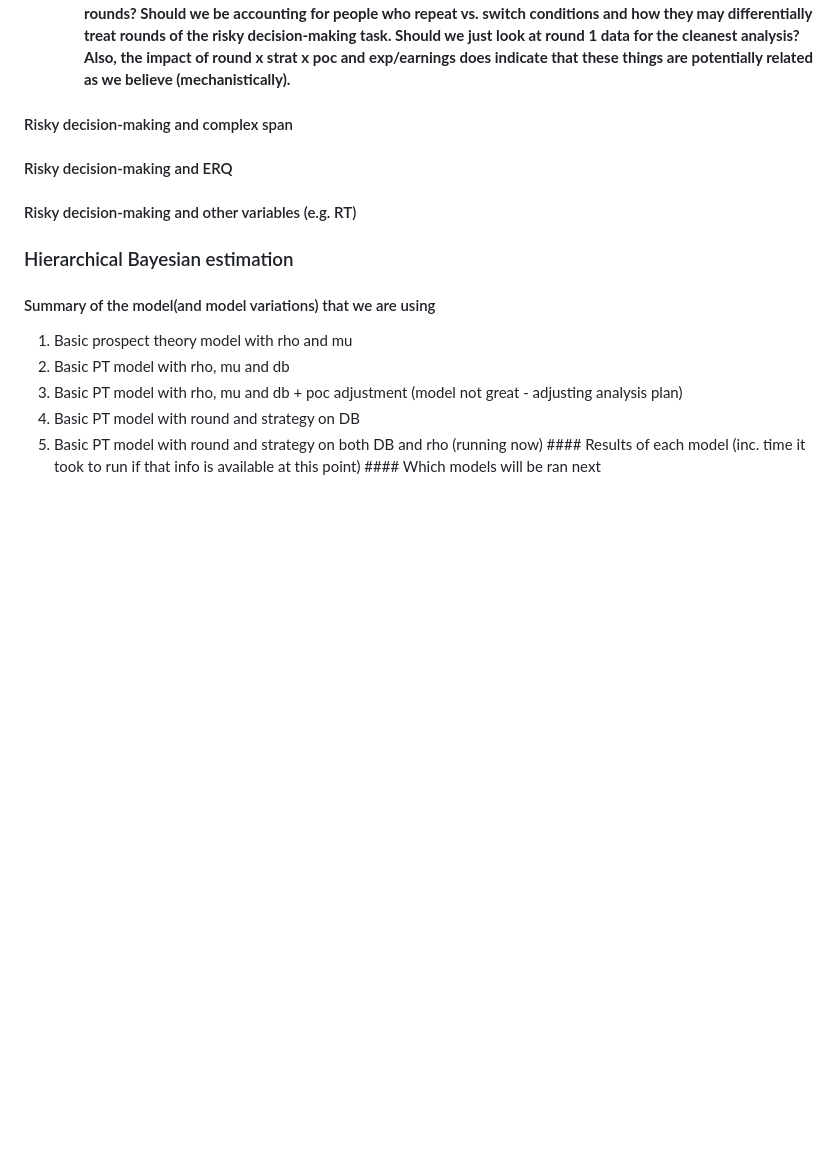
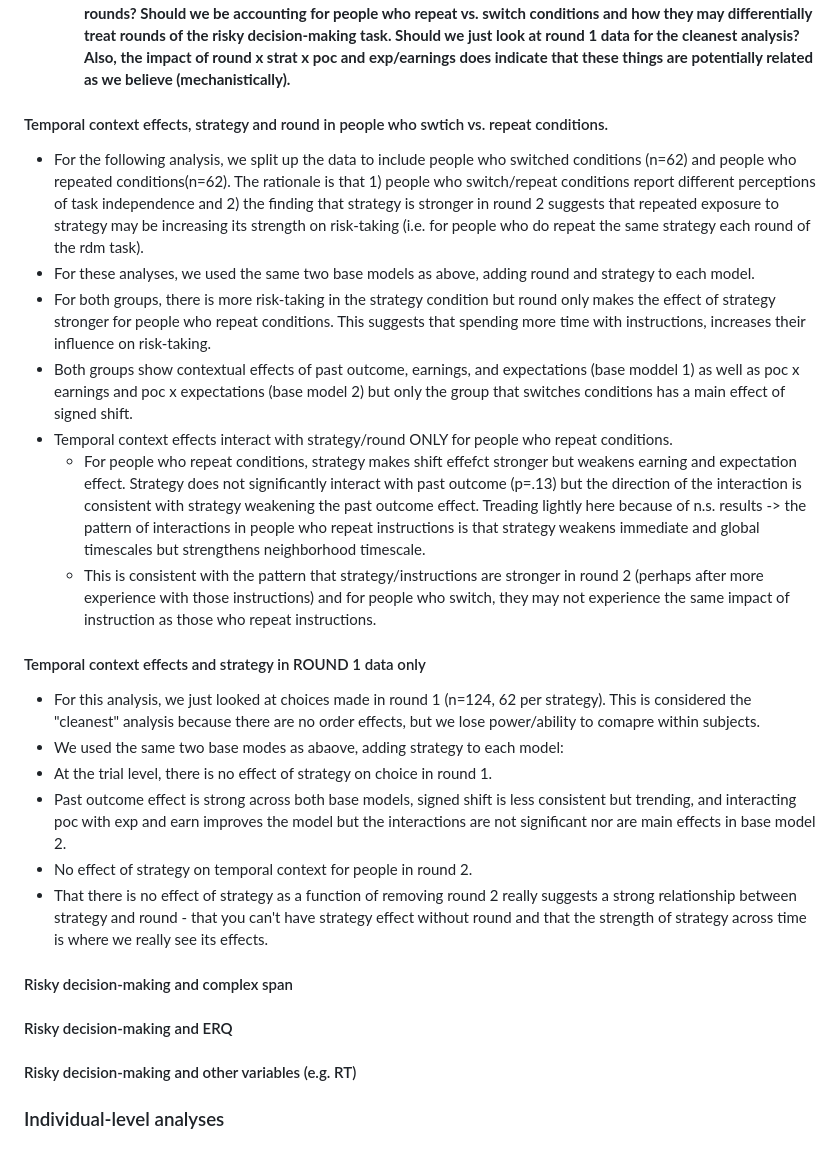
Before and after one commit to sokolhessnerlab/rcs, a Markdown page: analysis/rcsAnalysisSummary.md, the part around the change. Drawn GitHub-style; blank space fills up the shorter version.

Commit message:
add summary about switch-repeat and round 1

```diff
--- a/analysis/rcsAnalysisSummary.md
+++ b/analysis/rcsAnalysisSummary.md
@@ -282,6 +282,24 @@ Because we found an interaction between strategy and round in our trial-level mo
 **- Questions: Is this is saying something about how people are treating earnings and expectations across rounds? Should we be accounting for people who repeat vs. switch conditions and how they may differentially treat rounds of the risky decision-making task. Should we just look at round 1 data for the cleanest analysis? Also, the impact of round x strat x poc and exp/earnings does indicate that these things are potentially related as we believe (mechanistically).**
 
 
+#### Temporal context effects, strategy and round in people who swtich vs. repeat conditions.
+- For the following analysis, we split up the data to include people who switched conditions (n=62) and people who repeated conditions(n=62). The rationale is that 1) people who switch/repeat conditions report different perceptions of task independence and 2) the finding that strategy is stronger in round 2 suggests that repeated exposure to strategy may be increasing its strength on risk-taking (i.e. for people who do repeat the same strategy each round of the rdm task).
+- For these analyses, we used the same two base models as above, adding round and strategy to each model.
+- For both groups, there is more risk-taking in the strategy condition but round only makes the effect of strategy stronger for people who repeat conditions. This suggests that spending more time with instructions, increases their influence on risk-taking.
+- Both groups show contextual effects of past outcome, earnings, and expectations (base moddel 1) as well as poc x earnings and poc x expectations (base model 2) but only the group that switches conditions has a main effect of signed shift.
+- Temporal context effects interact with strategy/round ONLY for people who repeat conditions.
+    -  For people who repeat conditions, strategy makes shift effefct stronger but weakens earning and expectation effect. Strategy does not significantly interact with past outcome (p=.13) but the direction of the interaction is consistent with strategy weakening the past outcome effect. Treading lightly here because of n.s. results -> the pattern of interactions in people who repeat instructions is that strategy weakens immediate and global timescales but strengthens neighborhood timescale.
+    - This is consistent with the pattern that strategy/instructions are stronger in round 2 (perhaps after more experience with those instructions) and for people who switch, they may not experience the same impact of instruction as those who repeat instructions.
+
+
+#### Temporal context effects and strategy in ROUND 1 data only
+ - For this analysis, we just looked at choices made in round 1 (n=124, 62 per strategy). This is considered the "cleanest" analysis because there are no order effects, but we lose power/ability to comapre within subjects.
+ - We used the same two base modes as abaove, adding strategy to each model:
+ - At the trial level, there is no effect of strategy on choice in round 1.
+ - Past outcome effect is strong across both base models, signed shift is less consistent but trending, and interacting poc with exp and earn improves the model but the interactions are not significant nor are main effects in base model 2.
+ - No effect of strategy on temporal context for people in round 2.
+ - That there is no effect of strategy as a function of removing round 2 really suggests a strong relationship between strategy and round - that you can't have strategy effect without round and that the strength of strategy across time is where we really see its effects.
+
 
 #### Risky decision-making and complex span
 
@@ -289,15 +307,4 @@ Because we found an interaction between strategy and round in our trial-level mo
 
 #### Risky decision-making and other variables (e.g. RT)
 
-### Hierarchical Bayesian estimation
-
-#### Summary of the model(and model variations) that we are using
-
-1.  Basic prospect theory model with rho and mu
-2.  Basic PT model with rho, mu and db
-3.  Basic PT model with rho, mu and db + poc adjustment (model not
-    great - adjusting analysis plan)
-4.  Basic PT model with round and strategy on DB
-5.  Basic PT model with round and strategy on both DB and rho (running
-    now) \#### Results of each model (inc. time it took to run if that
-    info is available at this point) \#### Which models will be ran next
+### Individual-level analyses
```
